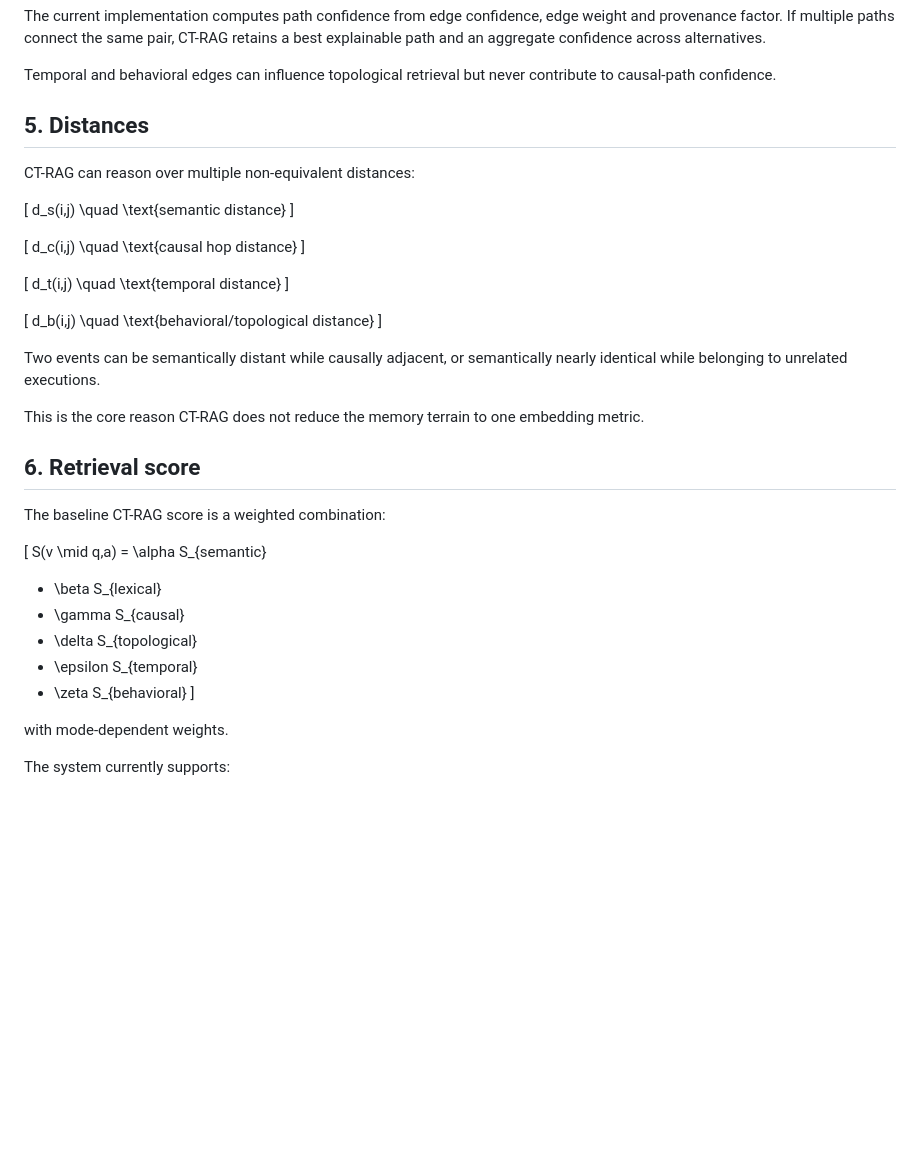
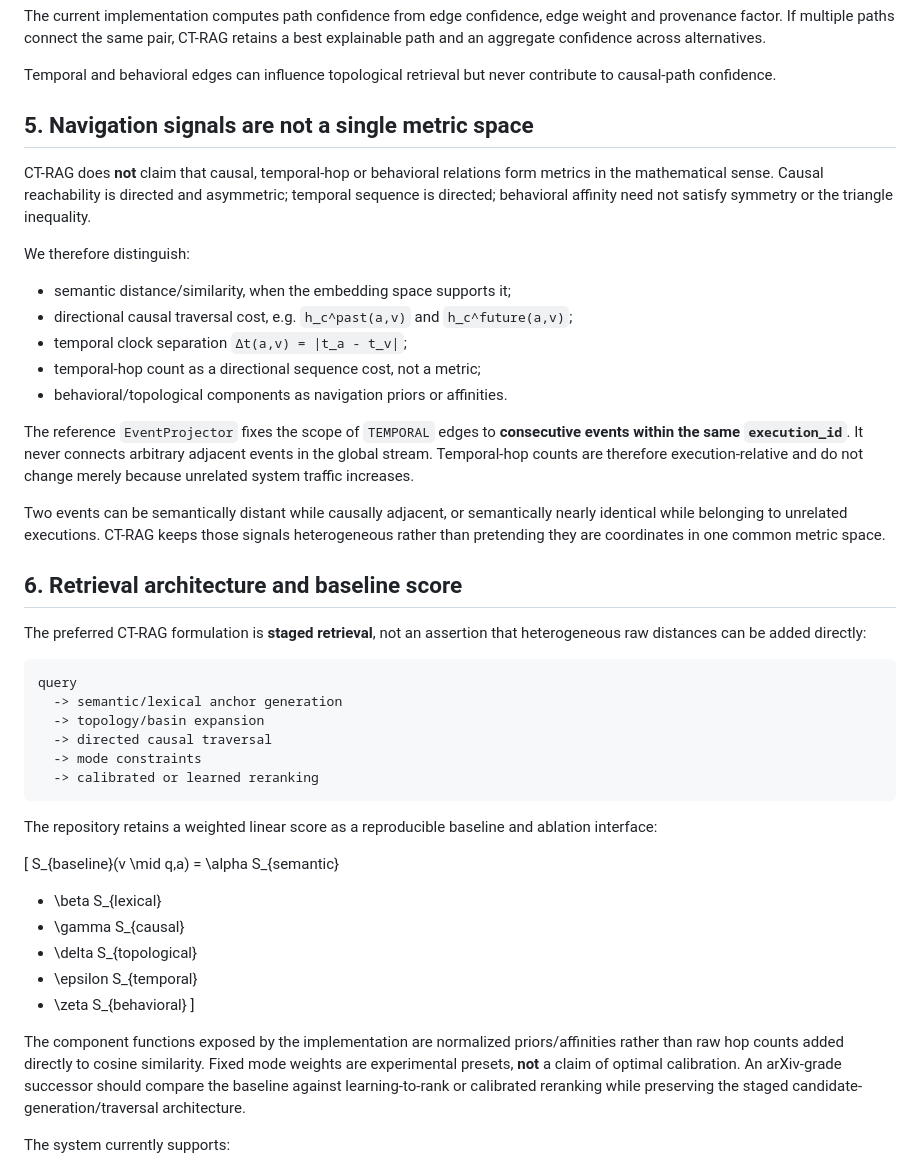
Before and after one commit to suissa/Causal-TopologicalRAG, a Markdown page: docs/RESEARCH.md, the part around the change. GitHub-like rendering; blank space fills up the shorter version.

Commit message:
docs: replace metric claim with directional navigation semantics

````diff
--- a/docs/RESEARCH.md
+++ b/docs/RESEARCH.md
@@ -86,36 +86,39 @@ The current implementation computes path confidence from edge confidence, edge w
 
 Temporal and behavioral edges can influence topological retrieval but never contribute to causal-path confidence.
 
-## 5. Distances
+## 5. Navigation signals are not a single metric space
 
-CT-RAG can reason over multiple non-equivalent distances:
+CT-RAG does **not** claim that causal, temporal-hop or behavioral relations form metrics in the mathematical sense. Causal reachability is directed and asymmetric; temporal sequence is directed; behavioral affinity need not satisfy symmetry or the triangle inequality.
+
+We therefore distinguish:
+
+- semantic distance/similarity, when the embedding space supports it;
+- directional causal traversal cost, e.g. `h_c^past(a,v)` and `h_c^future(a,v)`;
+- temporal clock separation `Δt(a,v) = |t_a - t_v|`;
+- temporal-hop count as a directional sequence cost, not a metric;
+- behavioral/topological components as navigation priors or affinities.
+
+The reference `EventProjector` fixes the scope of `TEMPORAL` edges to **consecutive events within the same `execution_id`**. It never connects arbitrary adjacent events in the global stream. Temporal-hop counts are therefore execution-relative and do not change merely because unrelated system traffic increases.
+
+Two events can be semantically distant while causally adjacent, or semantically nearly identical while belonging to unrelated executions. CT-RAG keeps those signals heterogeneous rather than pretending they are coordinates in one common metric space.
+
+## 6. Retrieval architecture and baseline score
+
+The preferred CT-RAG formulation is **staged retrieval**, not an assertion that heterogeneous raw distances can be added directly:
+
+```text
+query
+  -> semantic/lexical anchor generation
+  -> topology/basin expansion
+  -> directed causal traversal
+  -> mode constraints
+  -> calibrated or learned reranking
+```
+
+The repository retains a weighted linear score as a reproducible baseline and ablation interface:
 
 \[
-d_s(i,j) \quad \text{semantic distance}
-\]
-
-\[
-d_c(i,j) \quad \text{causal hop distance}
-\]
-
-\[
-d_t(i,j) \quad \text{temporal distance}
-\]
-
-\[
-d_b(i,j) \quad \text{behavioral/topological distance}
-\]
-
-Two events can be semantically distant while causally adjacent, or semantically nearly identical while belonging to unrelated executions.
-
-This is the core reason CT-RAG does not reduce the memory terrain to one embedding metric.
-
-## 6. Retrieval score
-
-The baseline CT-RAG score is a weighted combination:
-
-\[
-S(v \mid q,a) =
+S_{baseline}(v \mid q,a) =
 \alpha S_{semantic}
 + \beta S_{lexical}
 + \gamma S_{causal}
@@ -124,7 +127,7 @@ S(v \mid q,a) =
 + \zeta S_{behavioral}
 \]
 
-with mode-dependent weights.
+The component functions exposed by the implementation are normalized priors/affinities rather than raw hop counts added directly to cosine similarity. Fixed mode weights are experimental presets, **not** a claim of optimal calibration. An arXiv-grade successor should compare the baseline against learning-to-rank or calibrated reranking while preserving the staged candidate-generation/traversal architecture.
 
 The system currently supports:
 
````
